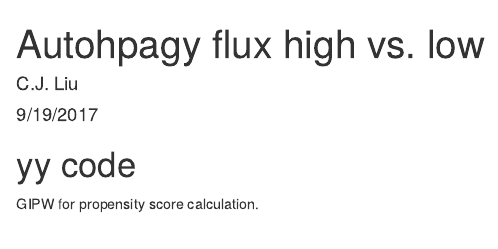
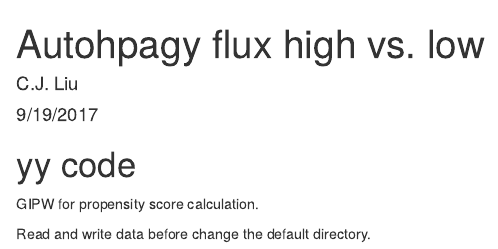
Before and after one commit to zhangyupisa/autophagy-in-cancer, an R Markdown document (13.afh-vs-afl/README.Rmd): the page in a window 1100 px wide, from its top. Rendered offline with R 4.5, knitr and Pandoc, with nearby package versions.

Commit message:
propensity score

```diff
--- a/13.afh-vs-afl/README.Rmd
+++ b/13.afh-vs-afl/README.Rmd
@@ -8,3 +8,5 @@ output: html_document
 # yy code
 
 GIPW for propensity score calculation.
+
+Read and write data before change the default directory.
```
